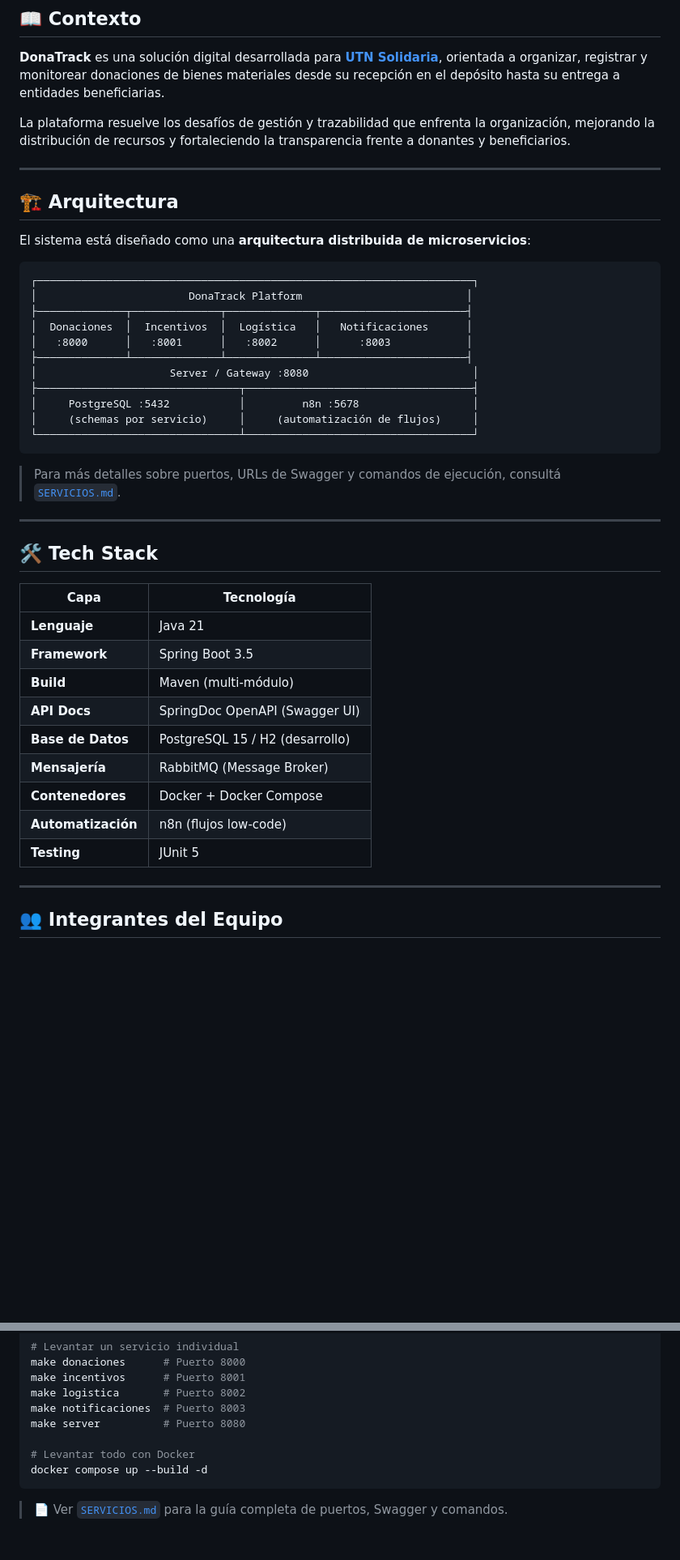
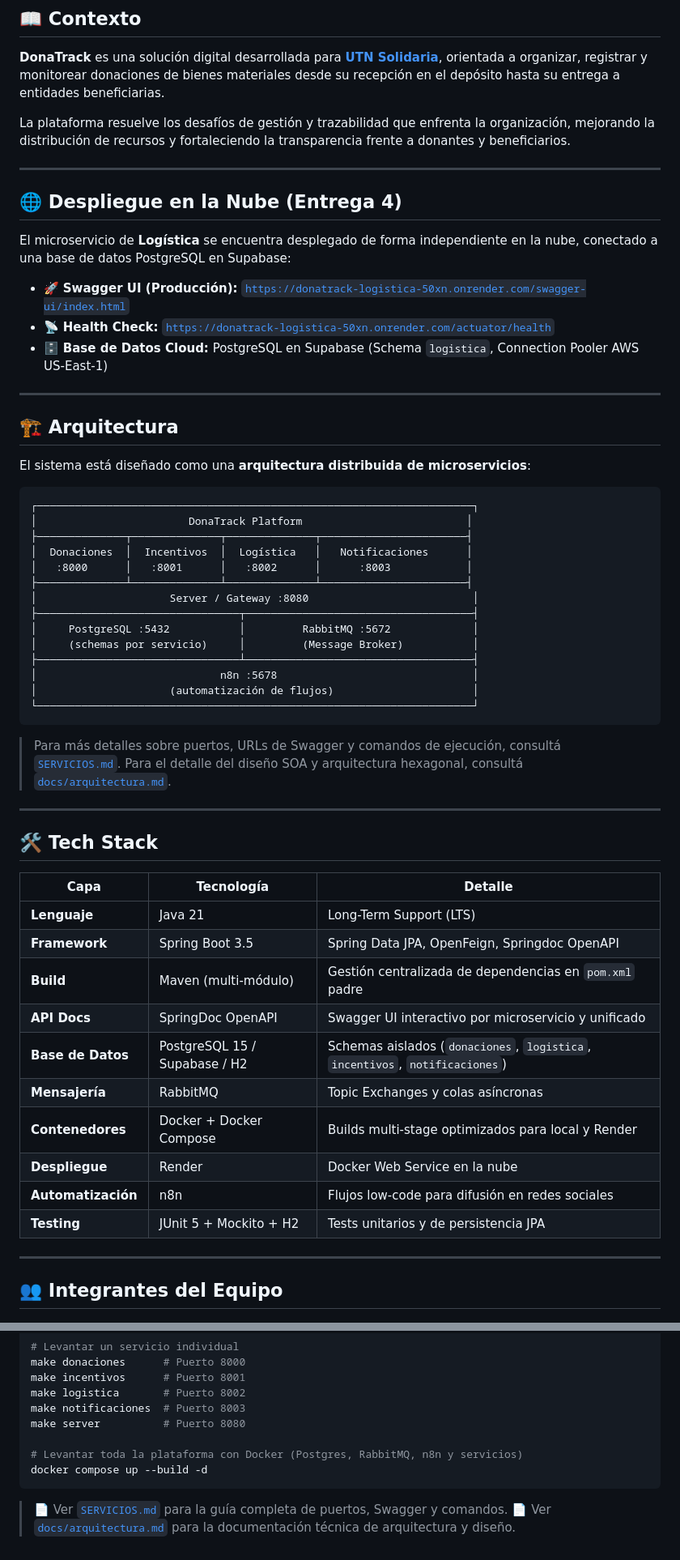
Before and after one commit to matefernandezcc/DonaTrack, a Markdown page: README.md, 2 parts joined by grey strips. Shown at 81% size. GitHub-like rendering; blank space fills up the shorter version.

````diff
--- a/README.md
+++ b/README.md
@@ -23,6 +24,16 @@
 **DonaTrack** es una solución digital desarrollada para [**UTN Solidaria**](https://www.frba.utn.edu.ar/), orientada a organizar, registrar y monitorear donaciones de bienes materiales desde su recepción en el depósito hasta su entrega a entidades beneficiarias.
 
 La plataforma resuelve los desafíos de gestión y trazabilidad que enfrenta la organización, mejorando la distribución de recursos y fortaleciendo la transparencia frente a donantes y beneficiarios.
+
+---
+
+## 🌐 Despliegue en la Nube (Entrega 4)
+
+El microservicio de **Logística** se encuentra desplegado de forma independiente en la nube, conectado a una base de datos PostgreSQL en Supabase:
+
+- 🚀 **Swagger UI (Producción):** [`https://donatrack-logistica-50xn.onrender.com/swagger-ui/index.html`](https://donatrack-logistica-50xn.onrender.com/swagger-ui/index.html)
+- 📡 **Health Check:** [`https://donatrack-logistica-50xn.onrender.com/actuator/health`](https://donatrack-logistica-50xn.onrender.com/actuator/health)
+- 🗄️ **Base de Datos Cloud:** PostgreSQL en Supabase (Schema `logistica`, Connection Pooler AWS US-East-1)
 
 ---
 
@@ -39,28 +50,33 @@ El sistema está diseñado como una **arquitectura distribuida de microservicios
 ├──────────────┴──────────────┴──────────────┴───────────────────────┤
 │                     Server / Gateway :8080                          │
 ├────────────────────────────────┬────────────────────────────────────┤
-│     PostgreSQL :5432           │         n8n :5678                  │
-│     (schemas por servicio)     │     (automatización de flujos)     │
-└────────────────────────────────┴────────────────────────────────────┘
+│     PostgreSQL :5432           │         RabbitMQ :5672             │
+│     (schemas por servicio)     │         (Message Broker)           │
+├────────────────────────────────┴────────────────────────────────────┤
+│                             n8n :5678                               │
+│                     (automatización de flujos)                      │
+└─────────────────────────────────────────────────────────────────────┘
 ```
 
 > Para más detalles sobre puertos, URLs de Swagger y comandos de ejecución, consultá [`SERVICIOS.md`](SERVICIOS.md).
+> Para el detalle del diseño SOA y arquitectura hexagonal, consultá [`docs/arquitectura.md`](docs/arquitectura.md).
 
 ---
 
 ## 🛠️ Tech Stack
 
-| Capa | Tecnología |
-|---|---|
-| **Lenguaje** | Java 21 |
-| **Framework** | Spring Boot 3.5 |
-| **Build** | Maven (multi-módulo) |
-| **API Docs** | SpringDoc OpenAPI (Swagger UI) |
-| **Base de Datos** | PostgreSQL 15 / H2 (desarrollo) |
-| **Mensajería** | RabbitMQ (Message Broker) |
-| **Contenedores** | Docker + Docker Compose |
-| **Automatización** | n8n (flujos low-code) |
-| **Testing** | JUnit 5 |
+| Capa | Tecnología | Detalle |
+|---|---|---|
+| **Lenguaje** | Java 21 | Long-Term Support (LTS) |
+| **Framework** | Spring Boot 3.5 | Spring Data JPA, OpenFeign, Springdoc OpenAPI |
+| **Build** | Maven (multi-módulo) | Gestión centralizada de dependencias en `pom.xml` padre |
+| **API Docs** | SpringDoc OpenAPI | Swagger UI interactivo por microservicio y unificado |
+| **Base de Datos** | PostgreSQL 15 / Supabase / H2 | Schemas aislados (`donaciones`, `logistica`, `incentivos`, `notificaciones`) |
+| **Mensajería** | RabbitMQ | Topic Exchanges y colas asíncronas |
+| **Contenedores** | Docker + Docker Compose | Builds multi-stage optimizados para local y Render |
+| **Despliegue** | Render | Docker Web Service en la nube |
+| **Automatización** | n8n | Flujos low-code para difusión en redes sociales |
+| **Testing** | JUnit 5 + Mockito + H2 | Tests unitarios y de persistencia JPA |
 
 ---
 
@@ -262,8 +267,9 @@ make logistica       # Puerto 8002
 make notificaciones  # Puerto 8003
 make server          # Puerto 8080
 
-# Levantar todo con Docker
+# Levantar toda la plataforma con Docker (Postgres, RabbitMQ, n8n y servicios)
 docker compose up --build -d
 ```
 
 > 📄 Ver [`SERVICIOS.md`](SERVICIOS.md) para la guía completa de puertos, Swagger y comandos.
+> 📄 Ver [`docs/arquitectura.md`](docs/arquitectura.md) para la documentación técnica de arquitectura y diseño.
````
Also changed, not shown: other parts of README.md (+27 -37 lines).
